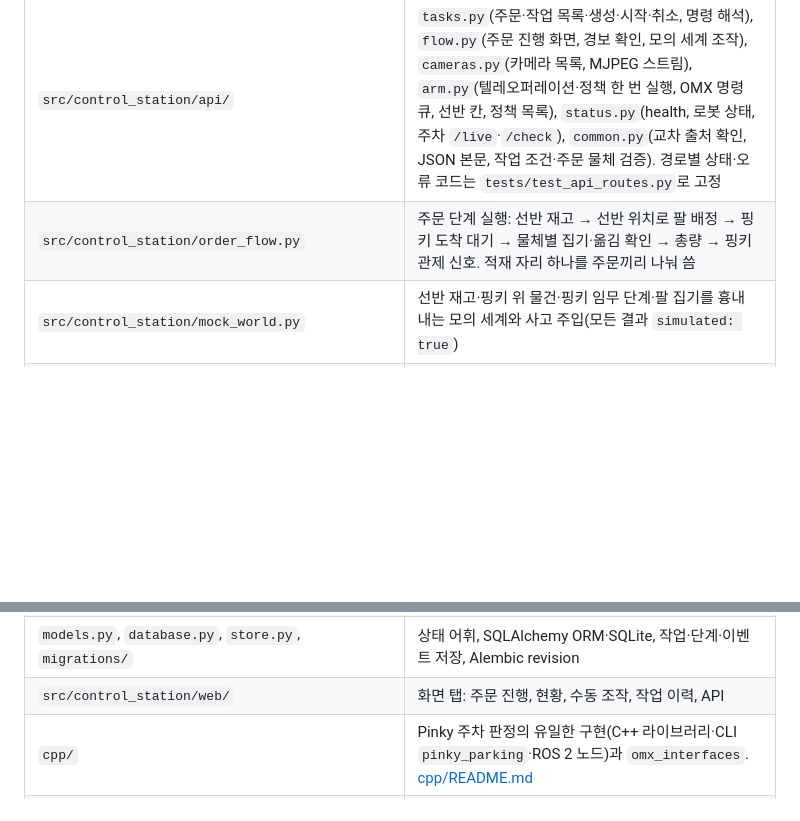
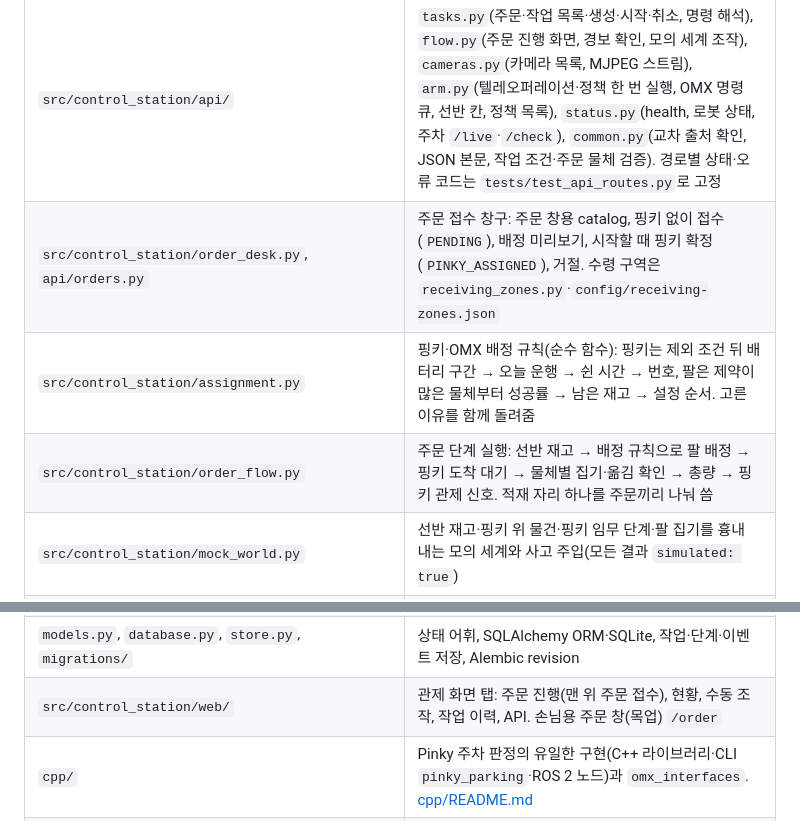
Before and after one commit to kernel-robot-8th/kernel-robot-repo-3, a Markdown page: docs/implementation/current-state.md, 2 parts joined by grey strips. Drawn GitHub-style; blank space fills up the shorter version.

Commit message:
docs: 주문 창·주문 접수·배정 모듈을 실행 방법과 구현 현황에 반영
Co-Authored-By: Claude Opus 5.5 <noreply@anthropic.com>

```diff
--- a/docs/implementation/current-state.md
+++ b/docs/implementation/current-state.md
@@ -9,7 +9,9 @@
 | `run-control-station.sh` | 관제 실행. `--arm`이면 LeRobot 텔레오퍼레이션 시작 API를 켬. 주차 위치나 `ros:` 카메라를 설정하면 ROS 2와 `cpp/install`을 source. 세션 로그는 `.control-station/logs/` |
 | `src/control_station/app.py` | 서버 조립(`main`)과 요청 분배. 경로 표는 `api/routes.py` |
 | `src/control_station/api/` | `tasks.py`(주문·작업 목록·생성·시작·취소, 명령 해석), `flow.py`(주문 진행 화면, 경보 확인, 모의 세계 조작), `cameras.py`(카메라 목록, MJPEG 스트림), `arm.py`(텔레오퍼레이션·정책 한 번 실행, OMX 명령 큐, 선반 칸, 정책 목록), `status.py`(health, 로봇 상태, 주차 `/live`·`/check`), `common.py`(교차 출처 확인, JSON 본문, 작업 조건·주문 물체 검증). 경로별 상태·오류 코드는 `tests/test_api_routes.py`로 고정 |
-| `src/control_station/order_flow.py` | 주문 단계 실행: 선반 재고 → 선반 위치로 팔 배정 → 핑키 도착 대기 → 물체별 집기·옮김 확인 → 총량 → 핑키 관제 신호. 적재 자리 하나를 주문끼리 나눠 씀 |
+| `src/control_station/order_desk.py`, `api/orders.py` | 주문 접수 창구: 주문 창용 catalog, 핑키 없이 접수(`PENDING`), 배정 미리보기, 시작할 때 핑키 확정(`PINKY_ASSIGNED`), 거절. 수령 구역은 `receiving_zones.py`·`config/receiving-zones.json` |
+| `src/control_station/assignment.py` | 핑키·OMX 배정 규칙(순수 함수): 핑키는 제외 조건 뒤 배터리 구간 → 오늘 운행 → 쉰 시간 → 번호, 팔은 제약이 많은 물체부터 성공률 → 남은 재고 → 설정 순서. 고른 이유를 함께 돌려줌 |
+| `src/control_station/order_flow.py` | 주문 단계 실행: 선반 재고 → 배정 규칙으로 팔 배정 → 핑키 도착 대기 → 물체별 집기·옮김 확인 → 총량 → 핑키 관제 신호. 적재 자리 하나를 주문끼리 나눠 씀 |
 | `src/control_station/mock_world.py` | 선반 재고·핑키 위 물건·핑키 임무 단계·팔 집기를 흉내 내는 모의 세계와 사고 주입(모든 결과 `simulated: true`) |
 | `src/control_station/pinky_fleet.py` | 핑키 팀 관제(`pinky_fleet_dashboard`) HTTP 클라이언트: 임무 단계 읽기, `dock_complete`·`received` 신호 |
 | `src/control_station/camera_counts.py` | 선반 캠(칸 영역 안)과 탑 캠(핑키 쟁반 영역 안)의 YOLO 검출로 종류별 개수 세기(새 프레임 5장 중앙값) |
@@ -29,7 +31,7 @@
 | `src/control_station/json_files.py` | 설정 파일과 요청 본문의 JSON 읽기(중복 키 거부, 크기 제한 일반 파일만) |
 | `src/control_station/command_parser.py` | 제한 문법 초안 parser: 집기 조건(물체·색상·선반 층·목적지)과 주문 문장("당근 1개랑 사과 두 개") |
 | `models.py`, `database.py`, `store.py`, `migrations/` | 상태 어휘, SQLAlchemy ORM·SQLite, 작업·단계·이벤트 저장, Alembic revision |
-| `src/control_station/web/` | 화면 탭: 주문 진행, 현황, 수동 조작, 작업 이력, API |
+| `src/control_station/web/` | 관제 화면 탭: 주문 진행(맨 위 주문 접수), 현황, 수동 조작, 작업 이력, API. 손님용 주문 창(목업) `/order` |
 | `cpp/` | Pinky 주차 판정의 유일한 구현(C++ 라이브러리·CLI `pinky_parking`·ROS 2 노드)과 `omx_interfaces`. [cpp/README.md](../../cpp/README.md) |
 | `scripts/` | 보정(`calibrate_camera_intrinsics.py`, `calibrate_shelf_pose.py`, 공용 `calibration_artifacts.py`), OMX 워커(`mock_omx_worker.py`, `omx_lerobot_worker.py`, `omx_ros_worker.py`), 정책 도우미(`omx_act_policy_test.sh`, `omx_act_policy_run.py`), `record_omx_pose.py`, `probe_omx_readonly.py`, `check_setup.sh` |
 | `simulation/ros2_ws/src/toktak_warehouse/` | Gazebo Harmonic 창고 asset과 bridge ([ROS 2 인터페이스 목록](ros2-inventory.md)) |
```
Also changed, not shown: docs/implementation/runbook.md (+1 -1 lines).
